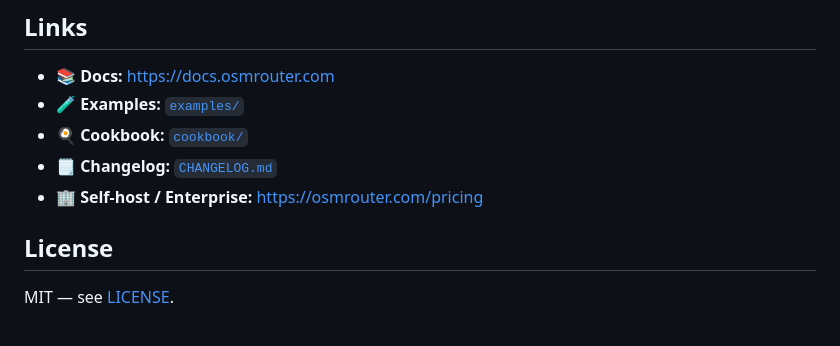
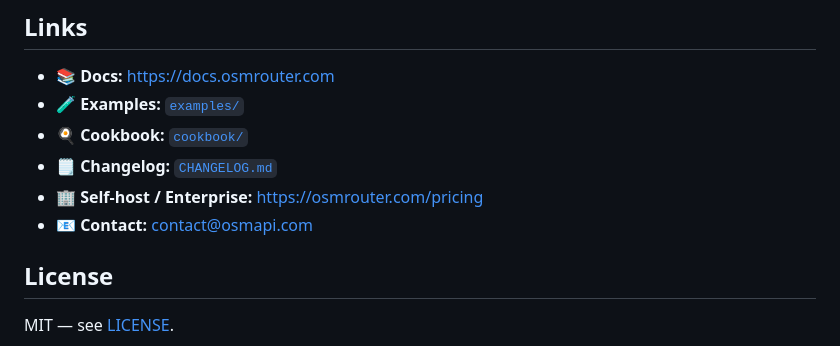
Before and after one commit to osm-API/osmrouter, a Markdown page: README.md, the part around the change. Rendered like a GitHub page.

Commit message:
readme: add contact@osmapi.com

```diff
--- a/README.md
+++ b/README.md
@@ -144,6 +144,7 @@ See [`examples/`](./examples) and the [`cookbook/`](./cookbook) for more.
 - 🍳 **Cookbook:** [`cookbook/`](./cookbook)
 - 🗒️ **Changelog:** [`CHANGELOG.md`](./CHANGELOG.md)
 - 🏢 **Self-host / Enterprise:** https://osmrouter.com/pricing
+- 📧 **Contact:** contact@osmapi.com
 
 ## License
 
```
